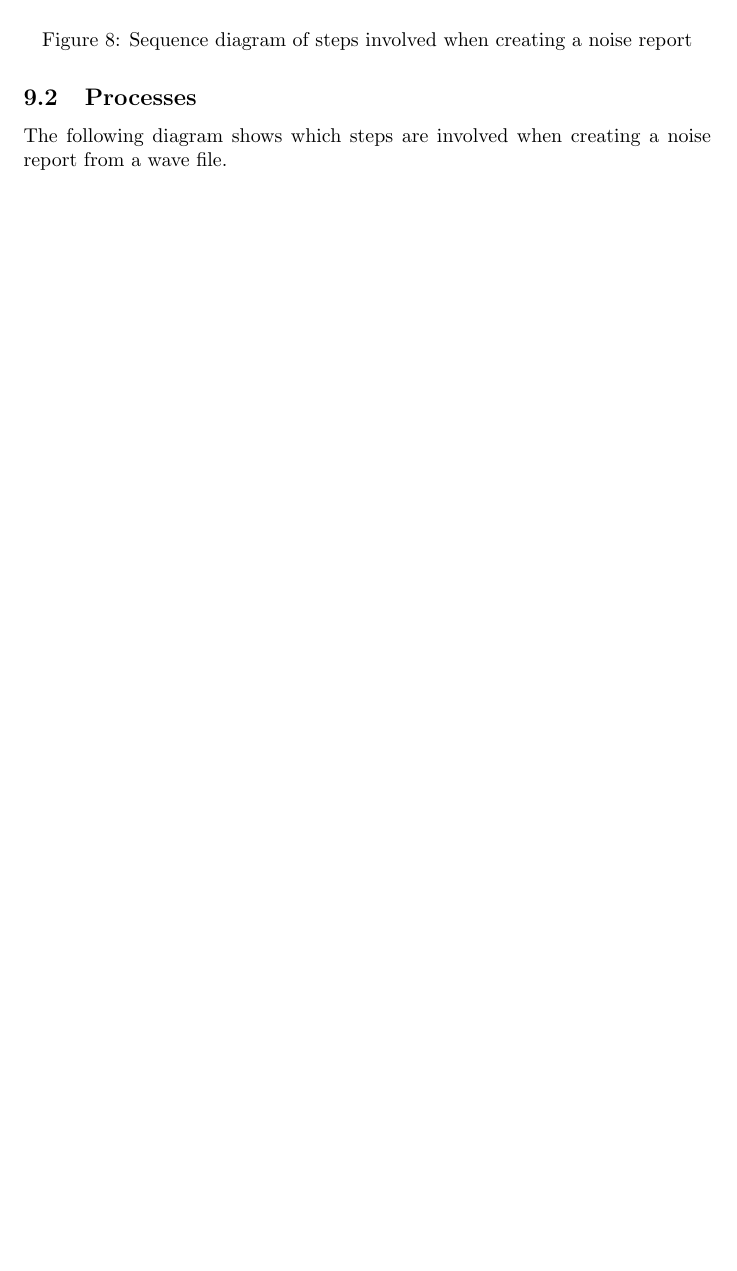
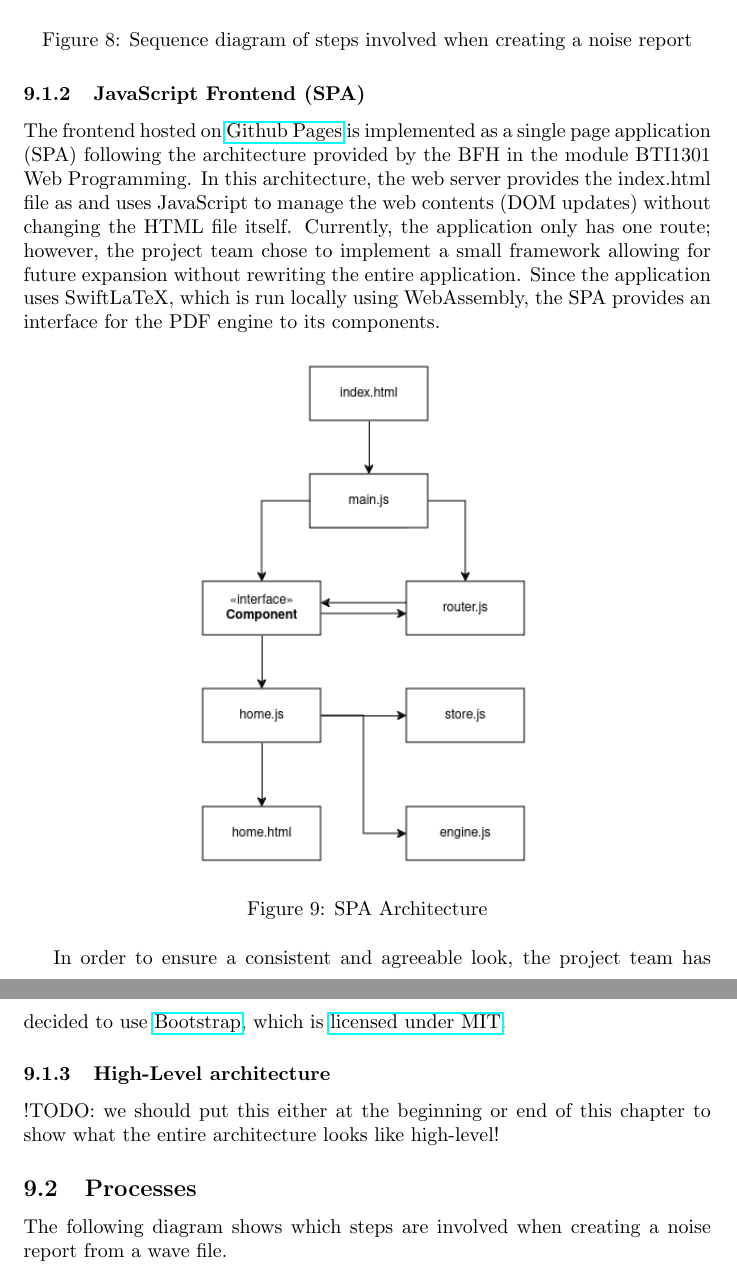
Before and after one commit to decibel-threshold-event-displayer/decibel-threshold-event-displayer, a LaTeX document (doc/report/report.tex, which reads doc/report/implementation.tex): part of page 22 of 29 before the commit and two parts of pages 22 and 23 of 30 after it, the two joined at a grey line, cut so that both start at the same text, the shorter picture padded with empty space. Compiled offline with pdfLaTeX.

Commit message:
doc: add SPA architecture implementation documentation [#88]

```diff
--- a/doc/report/implementation.tex
+++ b/doc/report/implementation.tex
@@ -33,6 +33,21 @@ The class Sample represents an RMS sample which exceeded the threshold.
     \caption{Sequence diagram of steps involved when creating a noise report}
 \end{figure}
 
+\subsubsection{JavaScript Frontend (SPA)}
+The frontend hosted on \href{https://decibel-threshold-event-displayer.github.io/}{Github Pages} is implemented as a single page application (SPA) following the architecture provided by the BFH in the module BTI1301 Web Programming.
+In this architecture, the web server provides the index.html file as and uses JavaScript to manage the web contents (DOM updates) without changing the HTML file itself. Currently, the application only has one route; however, the project team chose to
+implement a small framework allowing for future expansion without rewriting the entire application. Since the application uses SwiftLaTeX, which is run locally using WebAssembly, the SPA provides an interface for the PDF engine to
+its components.
+\begin{figure}[H]
+    \centering
+    \includegraphics[width=0.5\textwidth]{../assets/spa_diagram.png}
+    \caption{SPA Architecture}
+\end{figure}
+In order to ensure a consistent and agreeable look, the project team has decided to use \href{https://getbootstrap.com/}{Bootstrap}, which is \href{https://github.com/twbs/bootstrap/blob/main/LICENSE}{licensed under MIT}.
+
+\subsubsection{High-Level architecture}
+!TODO: we should put this either at the beginning or end of this chapter to show what the entire architecture looks like high-level!
+
 \subsection{Processes}
 The following diagram shows which steps are involved when creating a noise report from a wave file.
 
```
Also changed, not shown: doc/assets/spa_diagram.png (added), 1 other file.
